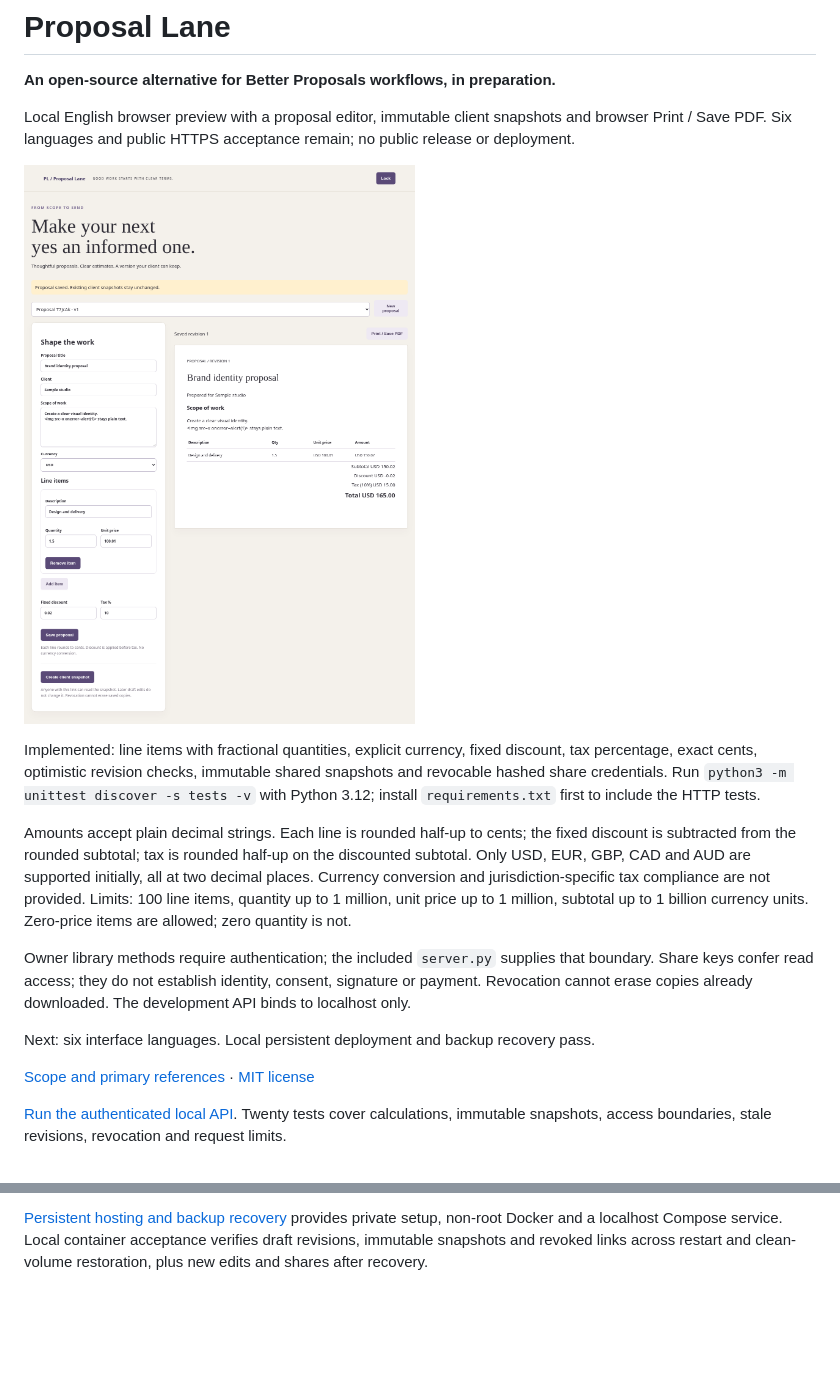
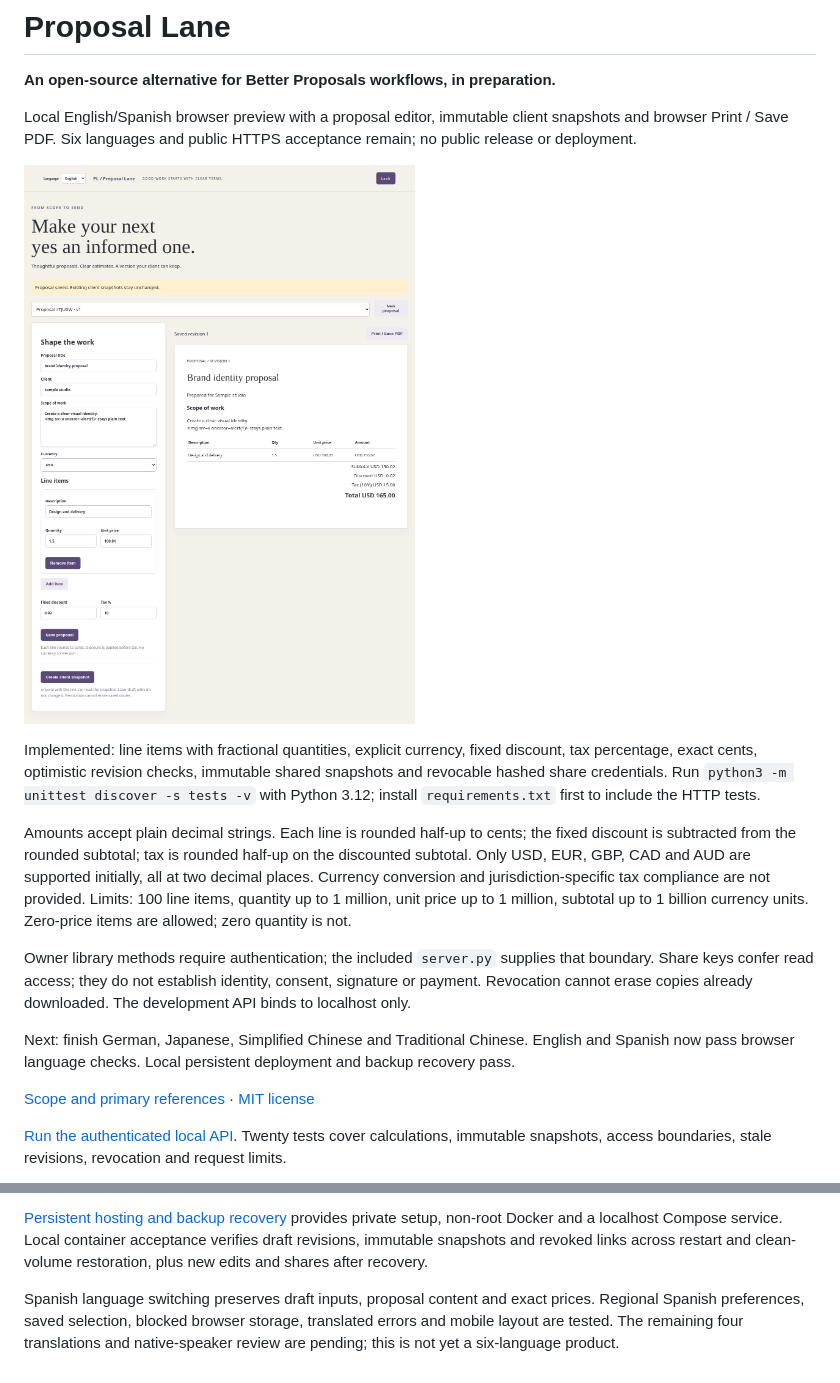
Before and after one commit to anshuman-pandey/proposal-lane, a Markdown page: README.md, 2 parts joined by grey strips. Rendered like a GitHub page; pictures changed too: docs/assets/workspace.png; blank space fills up the shorter version.

Commit message:
Add Spanish interface with draft-safe localization bindings

```diff
--- a/README.md
+++ b/README.md
@@ -2,7 +2,7 @@
 
 **An open-source alternative for Better Proposals workflows, in preparation.**
 
-Local English browser preview with a proposal editor, immutable client snapshots and browser Print / Save PDF. Six languages and public HTTPS acceptance remain; no public release or deployment.
+Local English/Spanish browser preview with a proposal editor, immutable client snapshots and browser Print / Save PDF. Six languages and public HTTPS acceptance remain; no public release or deployment.
 
 ![Actual proposal editor and estimate preview](docs/assets/workspace.png)
 
@@ -12,7 +12,7 @@ Amounts accept plain decimal strings. Each line is rounded half-up to cents; the
 
 Owner library methods require authentication; the included `server.py` supplies that boundary. Share keys confer read access; they do not establish identity, consent, signature or payment. Revocation cannot erase copies already downloaded. The development API binds to localhost only.
 
-Next: six interface languages. Local persistent deployment and backup recovery pass.
+Next: finish German, Japanese, Simplified Chinese and Traditional Chinese. English and Spanish now pass browser language checks. Local persistent deployment and backup recovery pass.
 
 [Scope and primary references](docs/SCOPE.md) · [MIT license](LICENSE)
 
@@ -23,3 +23,5 @@ Start the local server using [API instructions](docs/API.md), then open http://1
 Chromium acceptance covers exact totals, literal rendering of HTML-like text, immutable snapshots after edits, revocation, narrow layout and a one-page PDF with the expected proposal text/totals and without editor controls. A 28-page Chromium stress fixture also passes all content/total/page-bound checks; other browser print engines remain unverified. See [print acceptance](docs/PRINT.md).
 
 [Persistent hosting and backup recovery](docs/DEPLOYMENT.md) provides private setup, non-root Docker and a localhost Compose service. Local container acceptance verifies draft revisions, immutable snapshots and revoked links across restart and clean-volume restoration, plus new edits and shares after recovery.
+
+Spanish language switching preserves draft inputs, proposal content and exact prices. Regional Spanish preferences, saved selection, blocked browser storage, translated errors and mobile layout are tested. The remaining four translations and native-speaker review are pending; this is not yet a six-language product.
```
Also changed, not shown: 8 other files.
